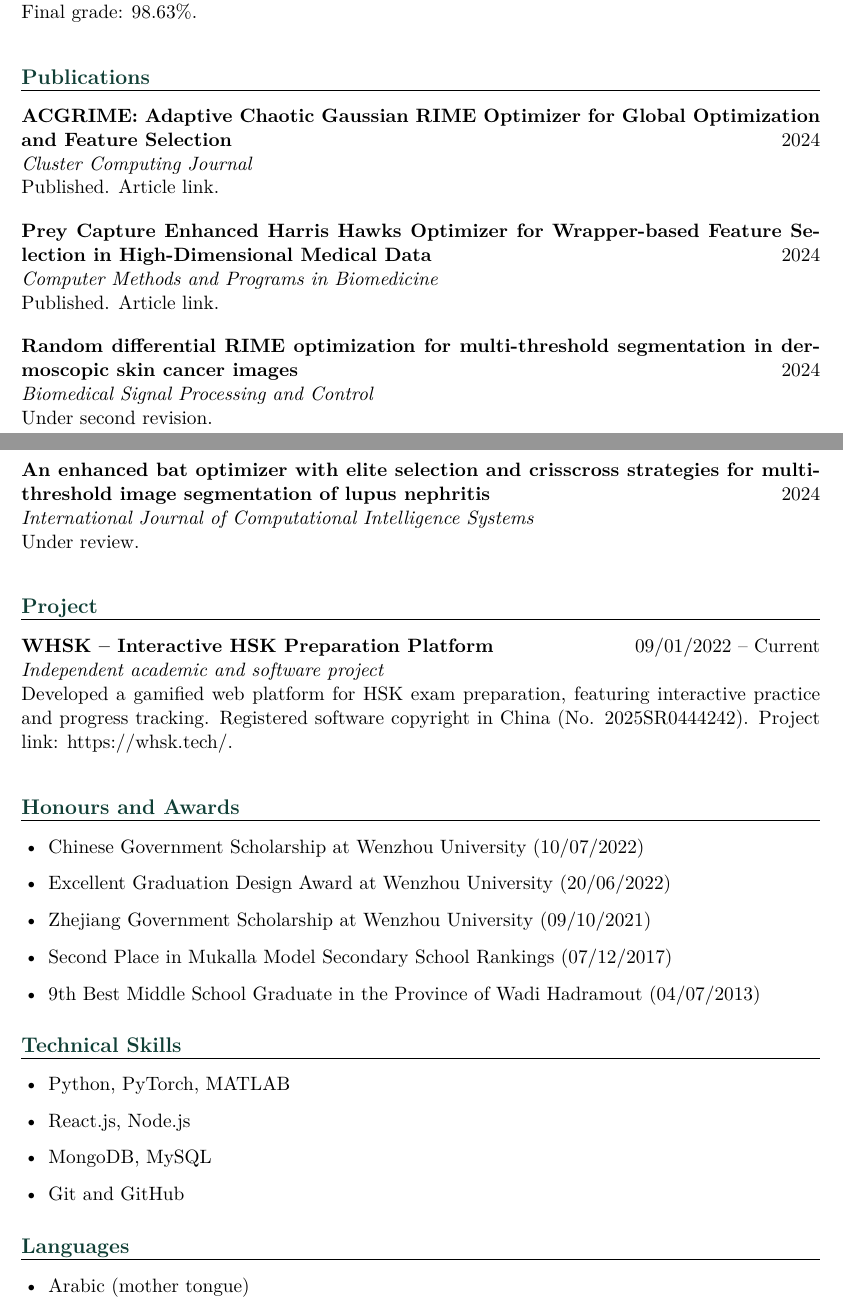
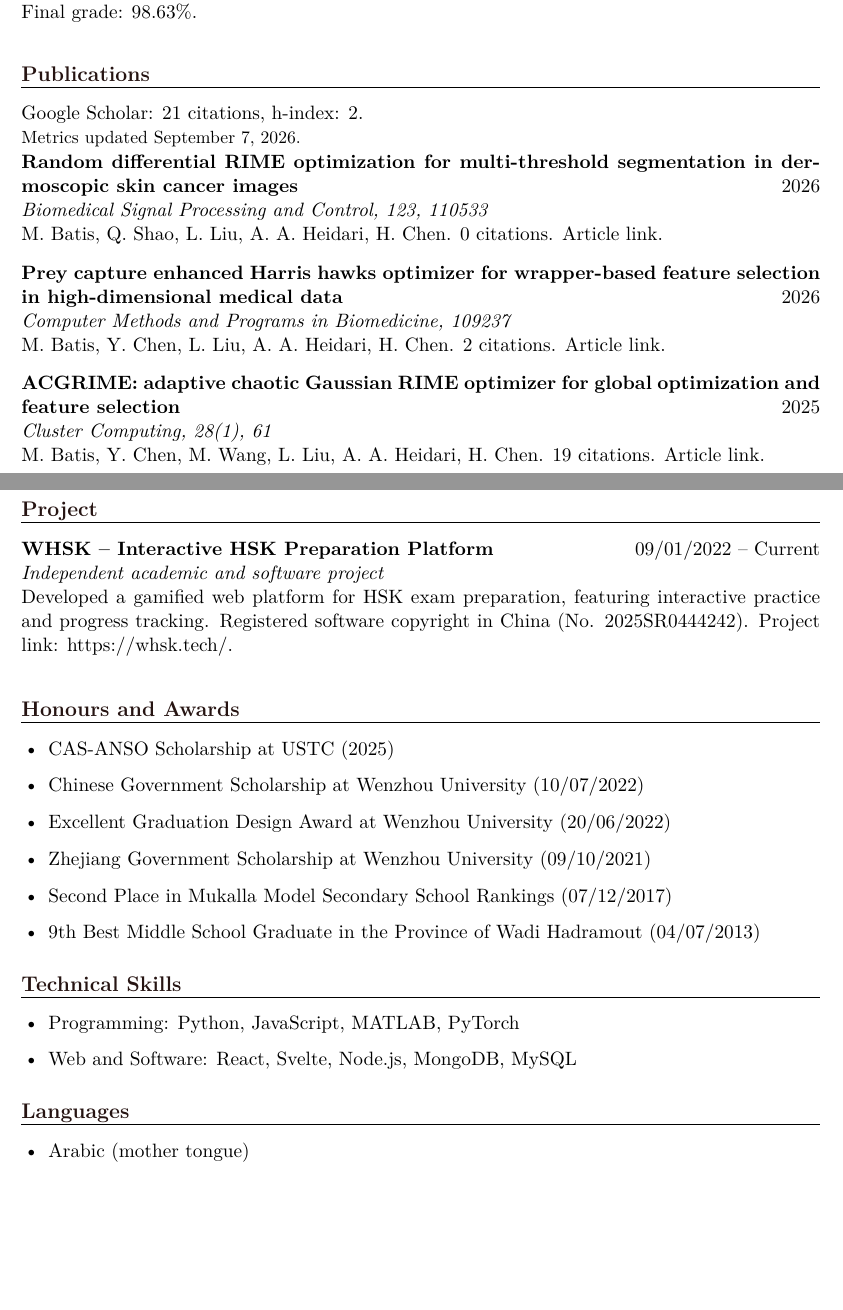
Before and after one commit to batis1/batis1, a LaTeX CV (mohammed_batis_cv.tex): two parts of pages 1 and 2 of 2, joined at a grey line, cut so that both start at the same text, the shorter picture padded with empty space. Compiled offline with pdfLaTeX.

Commit message:
Update CV publications, profile details, and visual design

```diff
--- a/mohammed_batis_cv.tex
+++ b/mohammed_batis_cv.tex
@@ -8,7 +8,7 @@
   \usepackage{lmodern}
 \else
   \usepackage{fontspec}
-  \setmainfont{TeX Gyre Termes}
+  \setmainfont{TeX Gyre Heros}
 \fi
 \usepackage[hidelinks]{hyperref}
 \usepackage{enumitem}
@@ -21,7 +21,7 @@
 \setlength{\parskip}{0.35em}
 \setlist[itemize]{leftmargin=1.4em, itemsep=0.25em, topsep=0.25em}
 
-\definecolor{heading}{RGB}{16,63,54}
+\definecolor{heading}{RGB}{38,20,18}
 
 \titleformat{\section}{\large\bfseries\color{heading}}{}{0pt}{}
 \titlespacing*{\section}{0pt}{1.1em}{0.5em}
@@ -34,9 +34,12 @@
 }
 
 \newcommand{\cventry}[4]{
+  \begin{minipage}{\linewidth}
   \textbf{#1} \hfill #2 \\
   \emph{#3} \\
   #4
+  \end{minipage}
+  \par
   \vspace{0.65em}
 }
 
@@ -85,29 +88,26 @@ My research interests lie in mechanistic interpretability and trustworthy AI. I
   {Final grade: 98.63\%.}
 
 \cvsection{Publications}
-\cventry
-  {ACGRIME: Adaptive Chaotic Gaussian RIME Optimizer for Global Optimization and Feature Selection}
-  {2024}
-  {Cluster Computing Journal}
-  {Published. \href{https://link.springer.com/article/10.1007/s10586-024-04716-9}{Article link}.}
-
-\cventry
-  {Prey Capture Enhanced Harris Hawks Optimizer for Wrapper-based Feature Selection in High-Dimensional Medical Data}
-  {2024}
-  {Computer Methods and Programs in Biomedicine}
-  {Published. \href{https://www.sciencedirect.com/science/article/pii/S0169260726000052}{Article link}.}
+\href{https://scholar.google.com/citations?user=7lz2lbUAAAAJ\&hl=en}{Google Scholar}: 21 citations, h-index: 2.\\
+{\small Metrics updated September 7, 2026.}
 
 \cventry
   {Random differential RIME optimization for multi-threshold segmentation in dermoscopic skin cancer images}
-  {2024}
-  {Biomedical Signal Processing and Control}
-  {Under second revision.}
+  {2026}
+  {Biomedical Signal Processing and Control, 123, 110533}
+  {M. Batis, Q. Shao, L. Liu, A. A. Heidari, H. Chen. 0 citations. \href{https://www.sciencedirect.com/science/article/pii/S1746809426010876}{Article link}.}
 
 \cventry
-  {An enhanced bat optimizer with elite selection and crisscross strategies for multi-threshold image segmentation of lupus nephritis}
-  {2024}
-  {International Journal of Computational Intelligence Systems}
-  {Under review.}
+  {Prey capture enhanced Harris hawks optimizer for wrapper-based feature selection in high-dimensional medical data}
+  {2026}
+  {Computer Methods and Programs in Biomedicine, 109237}
+  {M. Batis, Y. Chen, L. Liu, A. A. Heidari, H. Chen. 2 citations. \href{https://www.sciencedirect.com/science/article/pii/S0169260726000052}{Article link}.}
+
+\cventry
+  {ACGRIME: adaptive chaotic Gaussian RIME optimizer for global optimization and feature selection}
+  {2025}
+  {Cluster Computing, 28(1), 61}
+  {M. Batis, Y. Chen, M. Wang, L. Liu, A. A. Heidari, H. Chen. 19 citations. \href{https://link.springer.com/article/10.1007/s10586-024-04716-9}{Article link}.}
 
 \cvsection{Project}
 \cventry
@@ -118,6 +118,7 @@ My research interests lie in mechanistic interpretability and trustworthy AI. I
 
 \cvsection{Honours and Awards}
 \begin{itemize}
+  \item CAS-ANSO Scholarship at USTC (2025)
   \item Chinese Government Scholarship at Wenzhou University (10/07/2022)
   \item Excellent Graduation Design Award at Wenzhou University (20/06/2022)
   \item Zhejiang Government Scholarship at Wenzhou University (09/10/2021)
@@ -127,10 +128,8 @@ My research interests lie in mechanistic interpretability and trustworthy AI. I
 
 \cvsection{Technical Skills}
 \begin{itemize}
-  \item Python, PyTorch, MATLAB
-  \item React.js, Node.js
-  \item MongoDB, MySQL
-  \item Git and GitHub
+  \item Programming: Python, JavaScript, MATLAB, PyTorch
+  \item Web and Software: React, Svelte, Node.js, MongoDB, MySQL
 \end{itemize}
 
 \cvsection{Languages}
```
Also changed, not shown: mainCV.pdf, mohammed_batis_cv.tex (2 more changed lines), 3 other files.
